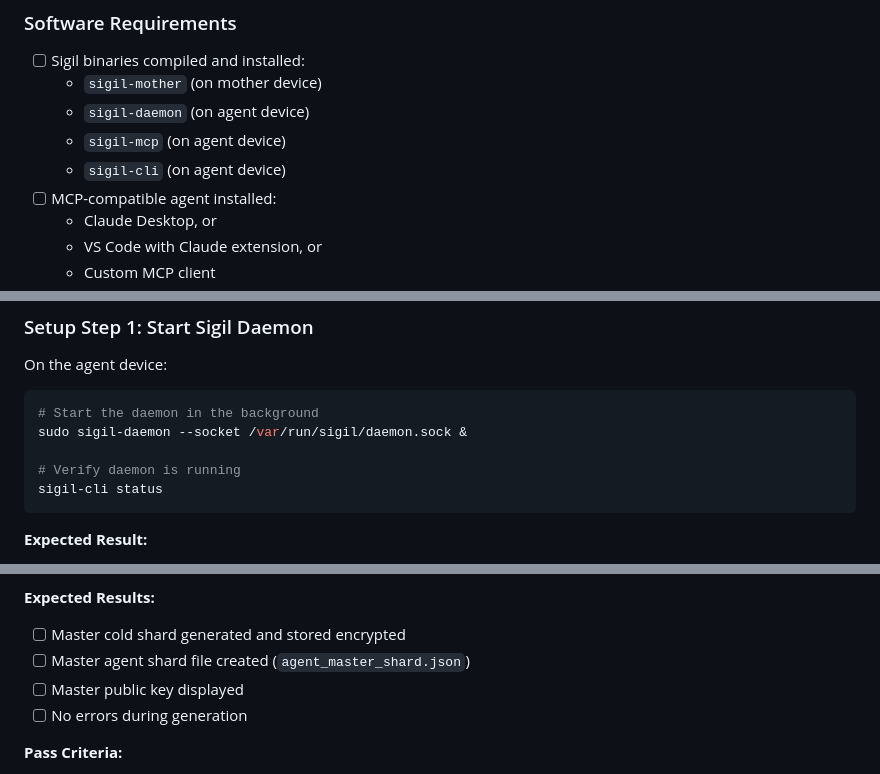
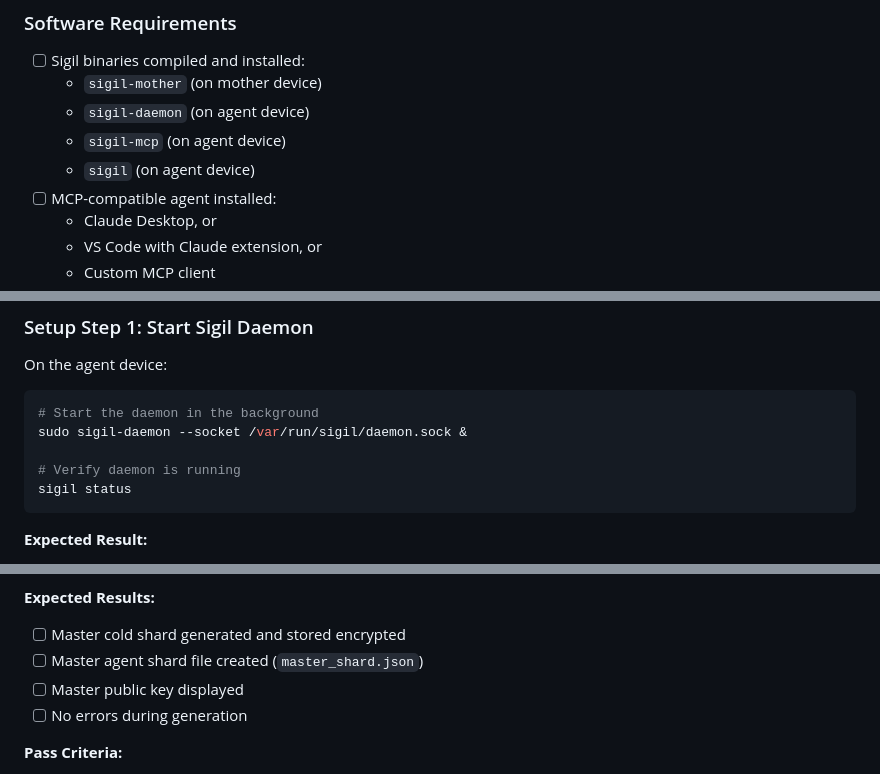
Before and after one commit to chippr-robotics/sigil, a Markdown page: docs/E2E_TEST_PLAN.md, 3 parts joined by grey strips. Rendered like a GitHub page.

````diff
--- a/docs/E2E_TEST_PLAN.md
+++ b/docs/E2E_TEST_PLAN.md
@@ -32,7 +32,7 @@ This document provides a comprehensive manual testing guide for the Sigil MPC si
   - `sigil-mother` (on mother device)
   - `sigil-daemon` (on agent device)
   - `sigil-mcp` (on agent device)
-  - `sigil-cli` (on agent device)
+  - `sigil` (on agent device)
 - [ ] MCP-compatible agent installed:
   - Claude Desktop, or
   - VS Code with Claude extension, or
@@ -83,7 +83,7 @@ On the agent device:
 sudo sigil-daemon --socket /var/run/sigil/daemon.sock &
 
 # Verify daemon is running
-sigil-cli status
+sigil status
 ```
 
 **Expected Result:**
@@ -137,7 +137,7 @@ In your MCP agent, type:
 
 **Expected Results:**
 - [ ] Master cold shard generated and stored encrypted
-- [ ] Master agent shard file created (`agent_master_shard.json`)
+- [ ] Master agent shard file created (`master_shard.json`)
 - [ ] Master public key displayed
 - [ ] No errors during generation
 
````
Also changed, not shown: other parts of docs/E2E_TEST_PLAN.md (+12 -12 lines).
